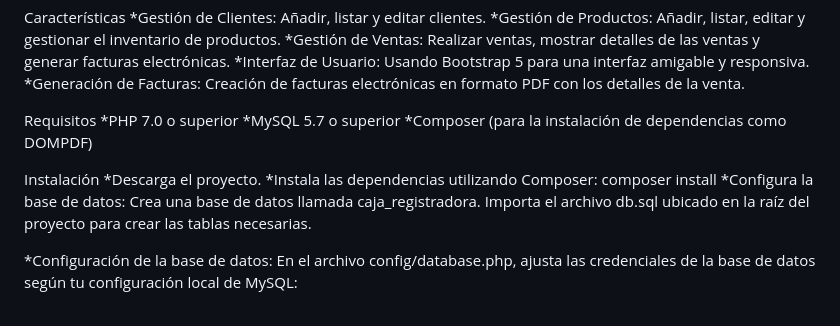
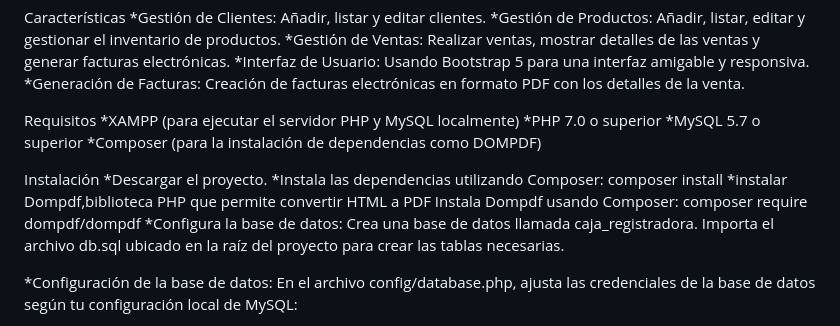
Before and after one commit to Ju4nmar1/caja_registradora, a Markdown page: README.md, the part around the change. Drawn GitHub-style.

```diff
--- a/README.md
+++ b/README.md
@@ -16,14 +16,18 @@ Características
 *Generación de Facturas: Creación de facturas electrónicas en formato PDF con los detalles de la venta.
 
 Requisitos
+*XAMPP (para ejecutar el servidor PHP y MySQL localmente)
 *PHP 7.0 o superior
 *MySQL 5.7 o superior
 *Composer (para la instalación de dependencias como DOMPDF)
 
 Instalación
-*Descarga el proyecto.
+*Descargar el proyecto.
 *Instala las dependencias utilizando Composer:
 composer install
+*instalar Dompdf,biblioteca PHP que permite convertir HTML a PDF
+Instala Dompdf usando Composer:
+composer require dompdf/dompdf
 *Configura la base de datos:
 Crea una base de datos llamada caja_registradora.
 Importa el archivo db.sql ubicado en la raíz del proyecto para crear las tablas necesarias.
```
